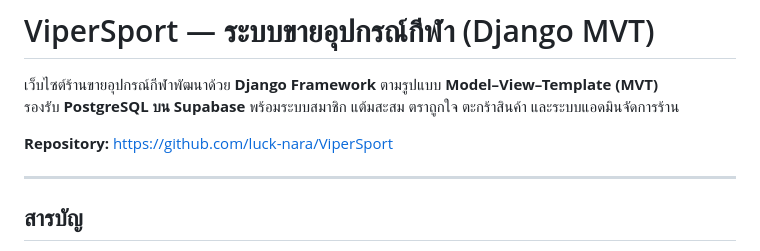
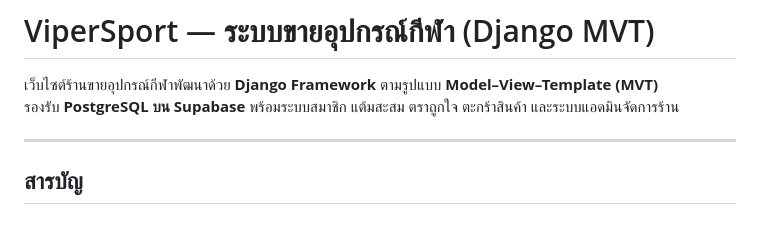
Before and after one commit to koravitchannn/final12367, a Markdown page: README.md, the part around the change. Drawn GitHub-style; blank space fills up the shorter version.

```diff
--- a/README.md
+++ b/README.md
@@ -3,7 +3,6 @@
 เว็บไซต์ร้านขายอุปกรณ์กีฬาพัฒนาด้วย **Django Framework** ตามรูปแบบ **Model–View–Template (MVT)**
 รองรับ **PostgreSQL บน Supabase** พร้อมระบบสมาชิก แต้มสะสม ตราถูกใจ ตะกร้าสินค้า และระบบแอดมินจัดการร้าน
 
-**Repository:** https://github.com/luck-nara/ViperSport
 
 ---
 
```
